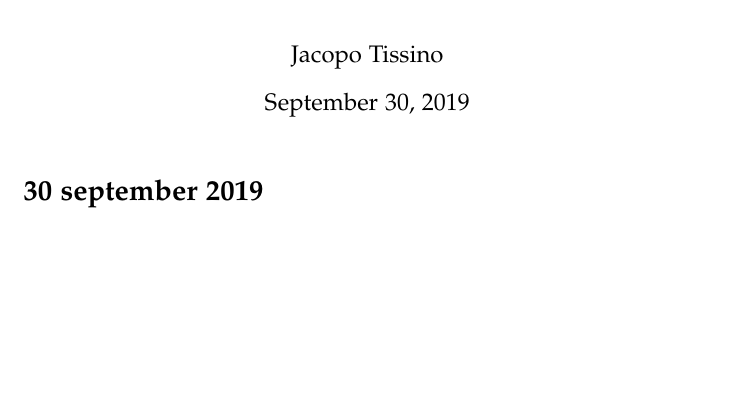
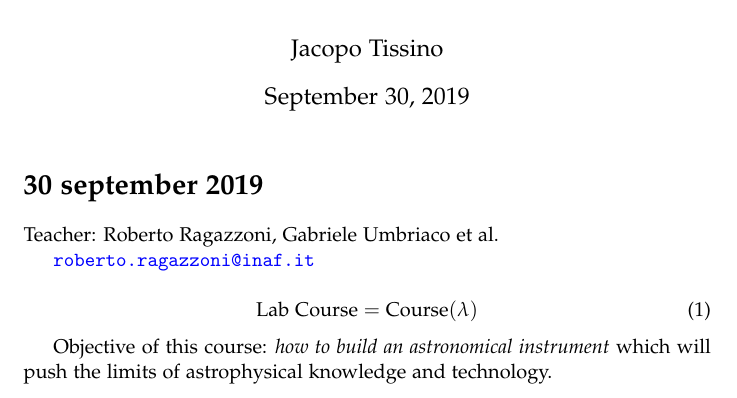
Before and after one commit to jacopok/notes, a LaTeX document (ap_first_semester/astrophyisics_lab/main.tex, which reads ap_first_semester/astrophyisics_lab/30sept.tex, astrophysics_first_semester/astrophyics_lab/30sept.tex): part of the page, cut so that both start at the same text, the shorter picture padded with empty space. Compiled offline with pdfLaTeX.

```diff
--- /dev/null
+++ b/ap_first_semester/astrophyisics_lab/30sept.tex
@@ -0,0 +1,18 @@
+\documentclass[main.tex]{subfiles}
+\begin{document}
+
+\section*{30 september 2019}
+
+Teacher: Roberto Ragazzoni, Gabriele Umbriaco et al.
+
+\url{roberto.ragazzoni@inaf.it}
+
+\begin{equation}
+    \text{Lab Course} = \text{Course} (\lambda)
+\end{equation}
+
+Objective of this course: \emph{how to build an astronomical instrument} which will push the limits of astrophysical knowledge and technology.
+
+
+
+\end{document}
--- a/astrophysics_first_semester/astrophyics_lab/30sept.tex
+++ /dev/null
@@ -1,6 +0,0 @@
-\documentclass[main.tex]{subfiles}
-\begin{document}
-
-\section*{30 september 2019}
-
-\end{document}
```
Also changed, not shown: ap_first_semester/astrophyisics_lab/main.tex (renamed from astrophysics_first_semester/astrophyics_lab/main.tex, +1 -1 lines), ap_first_semester/advanced_astrophysics/30sept.tex (renamed from astrophysics_first_semester/advanced_astrophysics/30sept.tex), ap_first_semester/advanced_astrophysics/main.tex (renamed from astrophysics_first_semester/advanced_astrophysics/main.tex), ap_first_semester/astrophyisics_lab/main.pdf (renamed from astrophysics_first_semester/astrophyics_lab/main.pdf), ap_first_semester/astrophysics_cosmology/main.tex (renamed from astrophysics_first_semester/astrophysics_cosmology/main.tex), ap_first_semester/general_relativity/main.tex (renamed from astrophysics_first_semester/general_relativity/main.tex), ap_first_semester/header.tex (renamed from astrophysics_first_semester/header.tex), ap_first_semester/numerical_methods/main.tex (renamed from astrophysics_first_semester/numerical_methods/main.tex).
